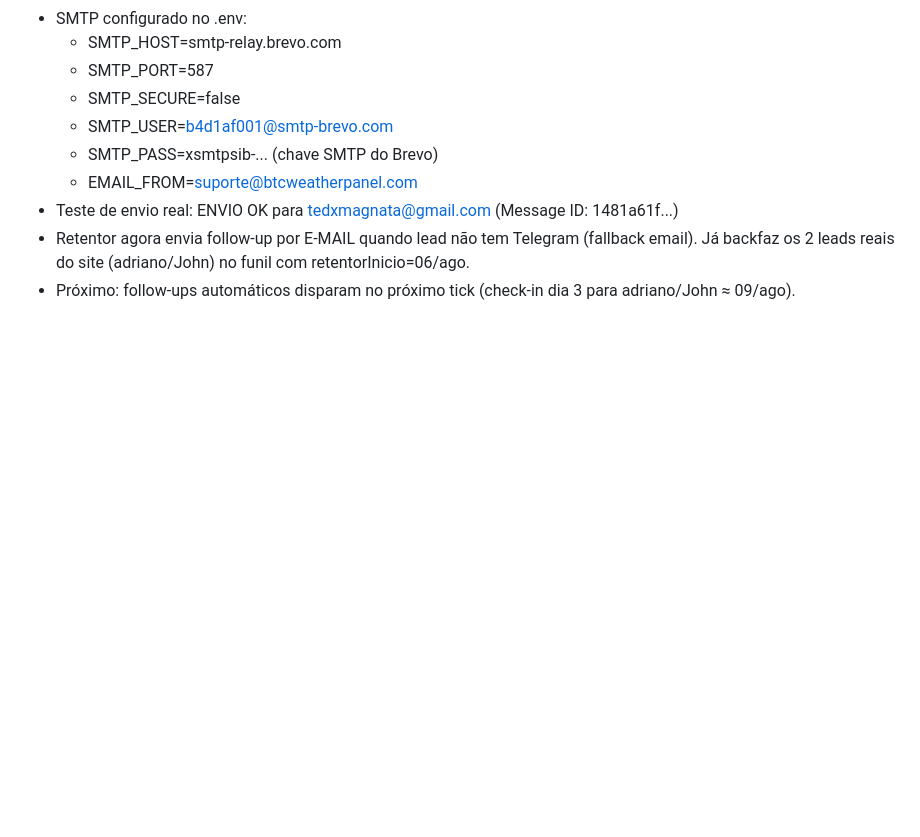
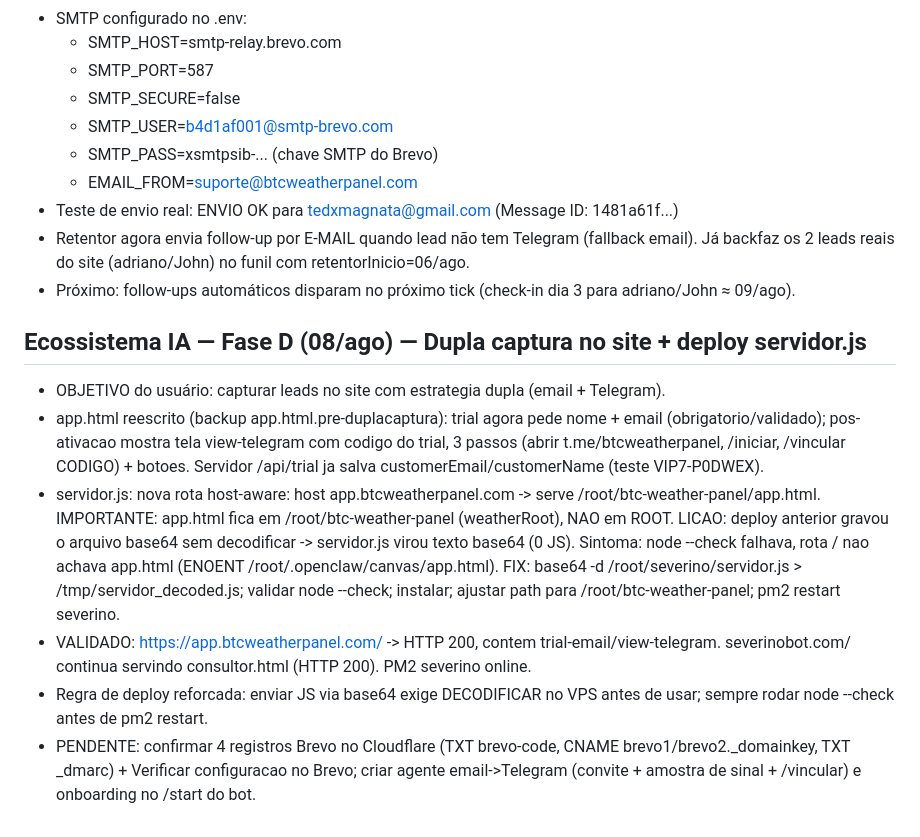
Before and after one commit to tedxmagnata-sys/Severino_Orquestrador, a Markdown page: MEMORY.md, the part around the change. Drawn GitHub-style; blank space fills up the shorter version.

Commit message:
Fase D: dupla captura no site - app.html + rota app.btcweatherpanel.com + fix deploy servidor.js

```diff
--- a/MEMORY.md
+++ b/MEMORY.md
@@ -250,3 +250,24 @@ ome, e 	elegramId (busca em data/notifications.json pelo email)
 - Retentor agora envia follow-up por E-MAIL quando lead não tem Telegram (fallback email).
   Já backfaz os 2 leads reais do site (adriano/John) no funil com retentorInicio=06/ago.
 - Próximo: follow-ups automáticos disparam no próximo tick (check-in dia 3 para adriano/John ≈ 09/ago).
+
+## Ecossistema IA — Fase D (08/ago) — Dupla captura no site + deploy servidor.js
+
+- OBJETIVO do usuário: capturar leads no site com estrategia dupla (email + Telegram).
+- app.html reescrito (backup app.html.pre-duplacaptura): trial agora pede nome + email
+  (obrigatorio/validado); pos-ativacao mostra tela view-telegram com codigo do trial,
+  3 passos (abrir t.me/btcweatherpanel, /iniciar, /vincular CODIGO) + botoes.
+  Servidor /api/trial ja salva customerEmail/customerName (teste VIP7-P0DWEX).
+- servidor.js: nova rota host-aware: host app.btcweatherpanel.com -> serve /root/btc-weather-panel/app.html.
+  IMPORTANTE: app.html fica em /root/btc-weather-panel (weatherRoot), NAO em ROOT.
+  LICAO: deploy anterior gravou o arquivo base64 sem decodificar -> servidor.js virou texto base64
+  (0 JS). Sintoma: node --check falhava, rota / nao achava app.html (ENOENT /root/.openclaw/canvas/app.html).
+  FIX: base64 -d /root/severino/servidor.js > /tmp/servidor_decoded.js; validar node --check;
+  instalar; ajustar path para /root/btc-weather-panel; pm2 restart severino.
+- VALIDADO: https://app.btcweatherpanel.com/ -> HTTP 200, contem trial-email/view-telegram.
+  severinobot.com/ continua servindo consultor.html (HTTP 200). PM2 severino online.
+- Regra de deploy reforcada: enviar JS via base64 exige DECODIFICAR no VPS antes de usar;
+  sempre rodar node --check antes de pm2 restart.
+- PENDENTE: confirmar 4 registros Brevo no Cloudflare (TXT brevo-code, CNAME brevo1/brevo2._domainkey,
+  TXT _dmarc) + Verificar configuracao no Brevo; criar agente email->Telegram (convite + amostra
+  de sinal + /vincular) e onboarding no /start do bot.
```
